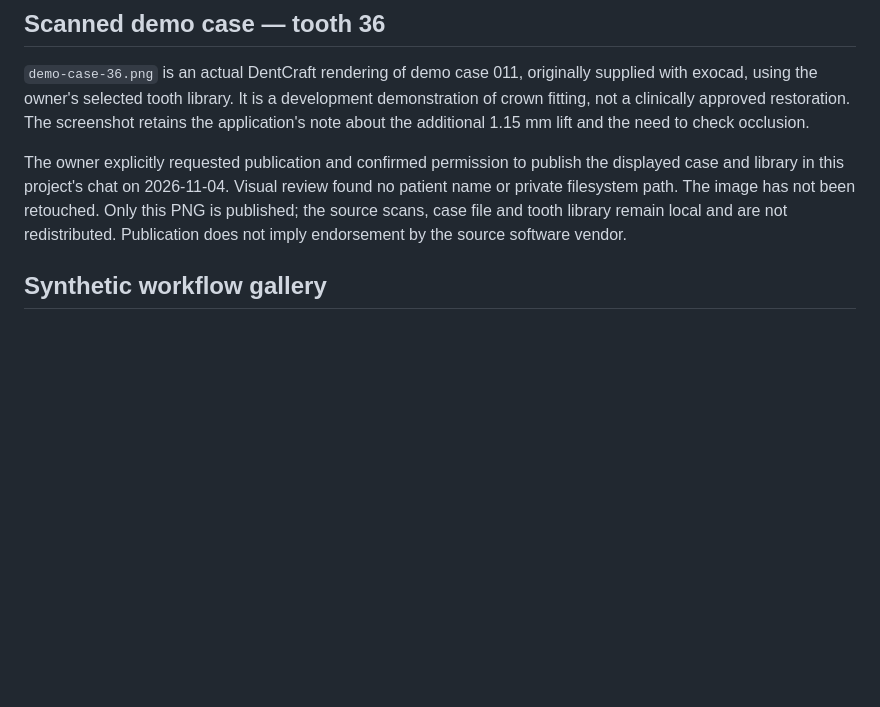
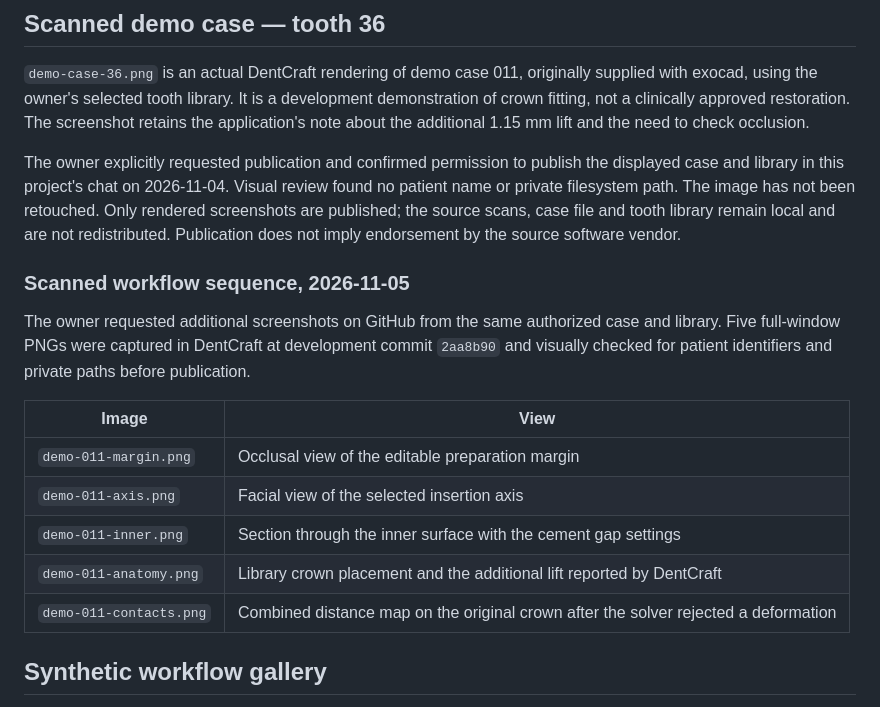
Before and after one commit to elnajar1/DentCraft, a Markdown page: docs/assets/README.md, the part around the change. Rendered like a GitHub page; blank space fills up the shorter version.

```diff
--- a/docs/assets/README.md
+++ b/docs/assets/README.md
@@ -9,9 +9,23 @@ about the additional 1.15 mm lift and the need to check occlusion.
 
 The owner explicitly requested publication and confirmed permission to publish the displayed
 case and library in this project's chat on 2026-11-04. Visual review found no patient name or
-private filesystem path. The image has not been retouched. Only this PNG is published; the
+private filesystem path. The image has not been retouched. Only rendered screenshots are published; the
 source scans, case file and tooth library remain local and are not redistributed. Publication
 does not imply endorsement by the source software vendor.
+
+### Scanned workflow sequence, 2026-11-05
+
+The owner requested additional screenshots on GitHub from the same authorized case and
+library. Five full-window PNGs were captured in DentCraft at development commit `2aa8b90`
+and visually checked for patient identifiers and private paths before publication.
+
+| Image | View |
+|---|---|
+| `demo-011-margin.png` | Occlusal view of the editable preparation margin |
+| `demo-011-axis.png` | Facial view of the selected insertion axis |
+| `demo-011-inner.png` | Section through the inner surface with the cement gap settings |
+| `demo-011-anatomy.png` | Library crown placement and the additional lift reported by DentCraft |
+| `demo-011-contacts.png` | Combined distance map on the original crown after the solver rejected a deformation |
 
 ## Synthetic workflow gallery
 
```
Also changed, not shown: README.md (+20 -1 lines), docs/assets/demo-011-anatomy.png (added), docs/assets/demo-011-axis.png (added), docs/assets/demo-011-contacts.png (added), docs/assets/demo-011-inner.png (added), docs/assets/demo-011-margin.png (added).
